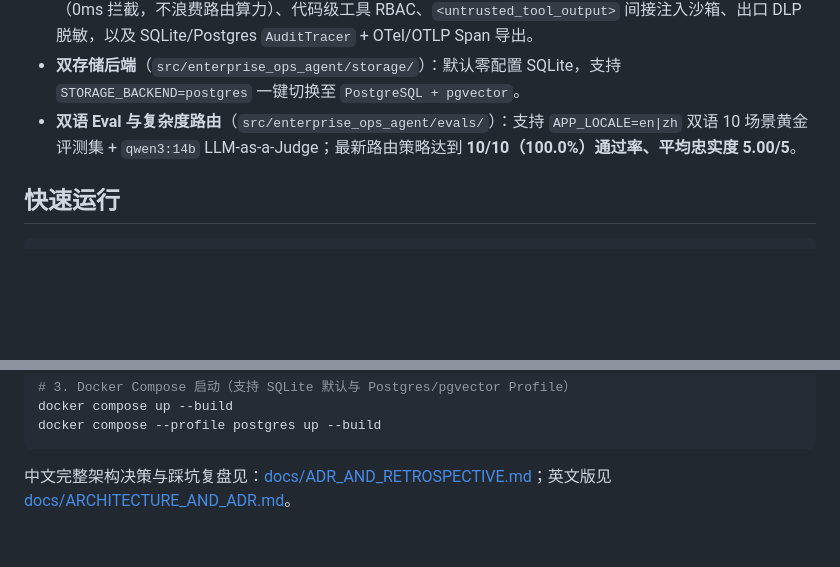
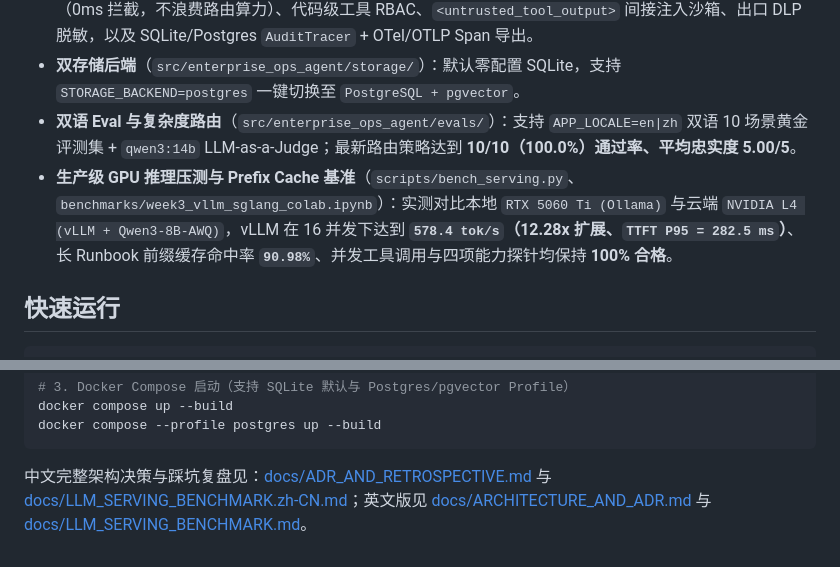
Before and after one commit to vincent-314/enterprise-ops-copilot, a Markdown page: README.zh-CN.md, 2 parts joined by grey strips. GitHub-like rendering; blank space fills up the shorter version.

````diff
--- a/README.zh-CN.md
+++ b/README.zh-CN.md
@@ -13,6 +13,7 @@
 - **四层安全护栏与可观测性**（`src/enterprise_ops_agent/security/`、`observability/`）：入口直接注入拦截（0ms 拦截，不浪费路由算力）、代码级工具 RBAC、`<untrusted_tool_output>` 间接注入沙箱、出口 DLP 脱敏，以及 SQLite/Postgres `AuditTracer` + OTel/OTLP Span 导出。
 - **双存储后端**（`src/enterprise_ops_agent/storage/`）：默认零配置 SQLite，支持 `STORAGE_BACKEND=postgres` 一键切换至 `PostgreSQL + pgvector`。
 - **双语 Eval 与复杂度路由**（`src/enterprise_ops_agent/evals/`）：支持 `APP_LOCALE=en|zh` 双语 10 场景黄金评测集 + `qwen3:14b` LLM-as-a-Judge；最新路由策略达到 **10/10（100.0%）通过率、平均忠实度 5.00/5**。
+- **生产级 GPU 推理压测与 Prefix Cache 基准**（`scripts/bench_serving.py`、`benchmarks/week3_vllm_sglang_colab.ipynb`）：实测对比本地 `RTX 5060 Ti (Ollama)` 与云端 `NVIDIA L4 (vLLM + Qwen3-8B-AWQ)`，vLLM 在 16 并发下达到 **`578.4 tok/s`（12.28x 扩展、`TTFT P95 = 282.5 ms`）**、长 Runbook 前缀缓存命中率 **`90.98%`**、并发工具调用与四项能力探针均保持 **100% 合格**。
 
 ## 快速运行
 
@@ -33,4 +34,4 @@ docker compose up --build
 docker compose --profile postgres up --build
 ```
 
-中文完整架构决策与踩坑复盘见：[docs/ADR_AND_RETROSPECTIVE.md](docs/ADR_AND_RETROSPECTIVE.md)；英文版见 [docs/ARCHITECTURE_AND_ADR.md](docs/ARCHITECTURE_AND_ADR.md)。
+中文完整架构决策与踩坑复盘见：[docs/ADR_AND_RETROSPECTIVE.md](docs/ADR_AND_RETROSPECTIVE.md) 与 [docs/LLM_SERVING_BENCHMARK.zh-CN.md](docs/LLM_SERVING_BENCHMARK.zh-CN.md)；英文版见 [docs/ARCHITECTURE_AND_ADR.md](docs/ARCHITECTURE_AND_ADR.md) 与 [docs/LLM_SERVING_BENCHMARK.md](docs/LLM_SERVING_BENCHMARK.md)。
````
Also changed, not shown: README.md (+13 -0 lines), docs/LLM_SERVING_BENCHMARK.md (added, +87 -0 lines), docs/LLM_SERVING_BENCHMARK.zh-CN.md (added, +79 -0 lines), benchmarks/results/colab_vllm_charts.png (added), benchmarks/results/ollama_vs_vllm_charts.png (added), 3 other files.
